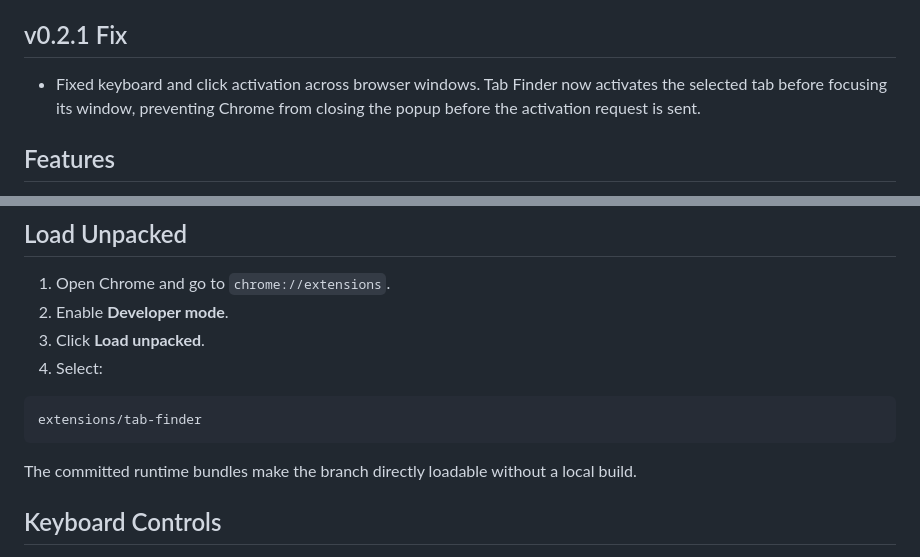
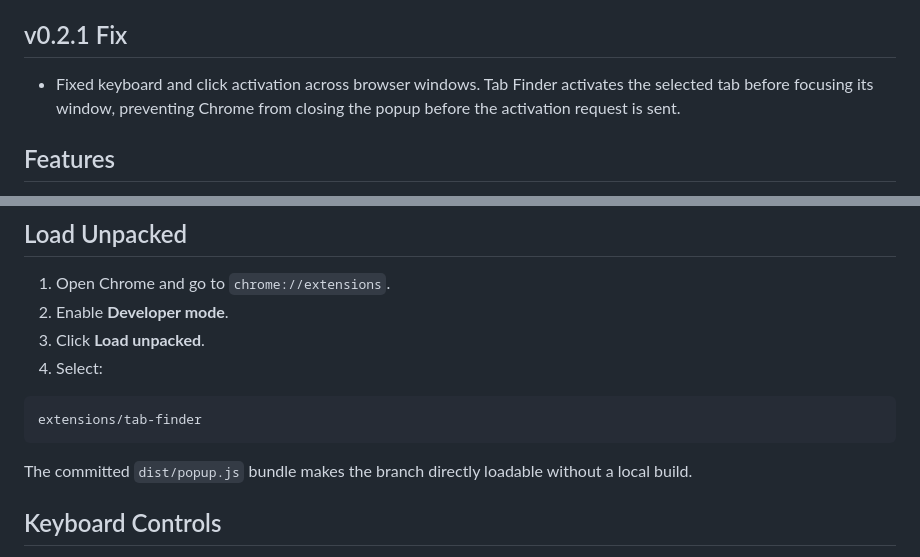
Before and after one commit to 051-lab/metallic, a Markdown page: extensions/tab-finder/README.md, 2 parts joined by grey strips. Rendered like a GitHub page.

Commit message:
docs(tab-finder): describe the consolidated activation flow

````diff
--- a/extensions/tab-finder/README.md
+++ b/extensions/tab-finder/README.md
@@ -6,7 +6,7 @@ It is intentionally smaller than a session manager or workspace dashboard. The e
 
 ## v0.2.1 Fix
 
-- Fixed keyboard and click activation across browser windows. Tab Finder now activates the selected tab before focusing its window, preventing Chrome from closing the popup before the activation request is sent.
+- Fixed keyboard and click activation across browser windows. Tab Finder activates the selected tab before focusing its window, preventing Chrome from closing the popup before the activation request is sent.
 
 ## Features
 
@@ -33,7 +33,7 @@ It is intentionally smaller than a session manager or workspace dashboard. The e
 extensions/tab-finder
 ```
 
-The committed runtime bundles make the branch directly loadable without a local build.
+The committed `dist/popup.js` bundle makes the branch directly loadable without a local build.
 
 ## Keyboard Controls
 
````
